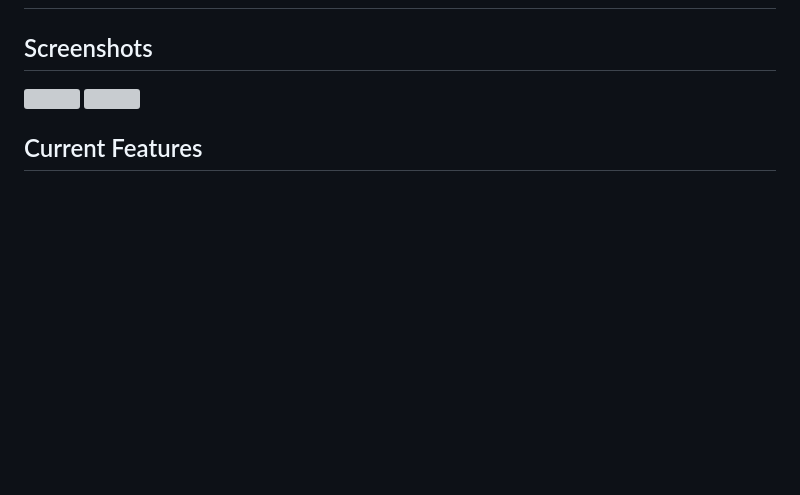
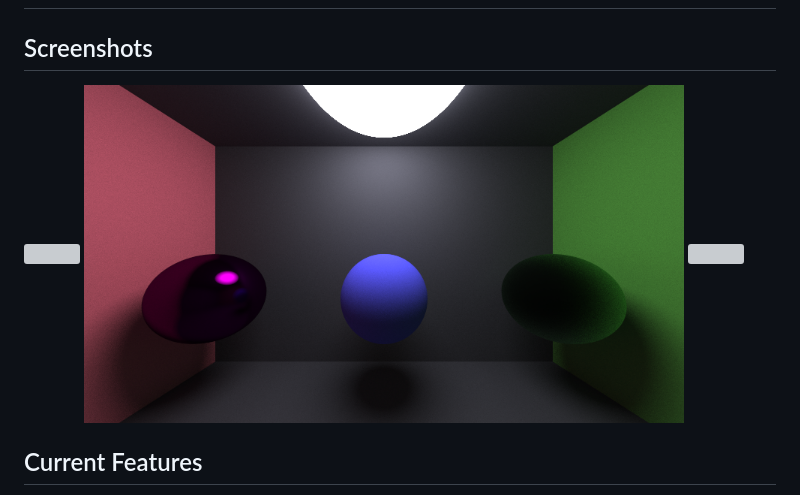
Before and after one commit to KernelPanic0/CPPRayTracer, a Markdown page: README.md, the part around the change. Drawn GitHub-style; pictures changed too: img/output2.png (added); blank space fills up the shorter version; grey boxes are pictures that could not be loaded.

```diff
--- a/README.md
+++ b/README.md
@@ -2,6 +2,7 @@
 
 ## Screenshots
 <img src='./img/output.png' width='600'/>
+<img src='./img/output2.png' width='600'/>
 <img src='./img/ui.png' width='600'/>
 
 ## Current Features
```
Also changed, not shown: 4 other files.
